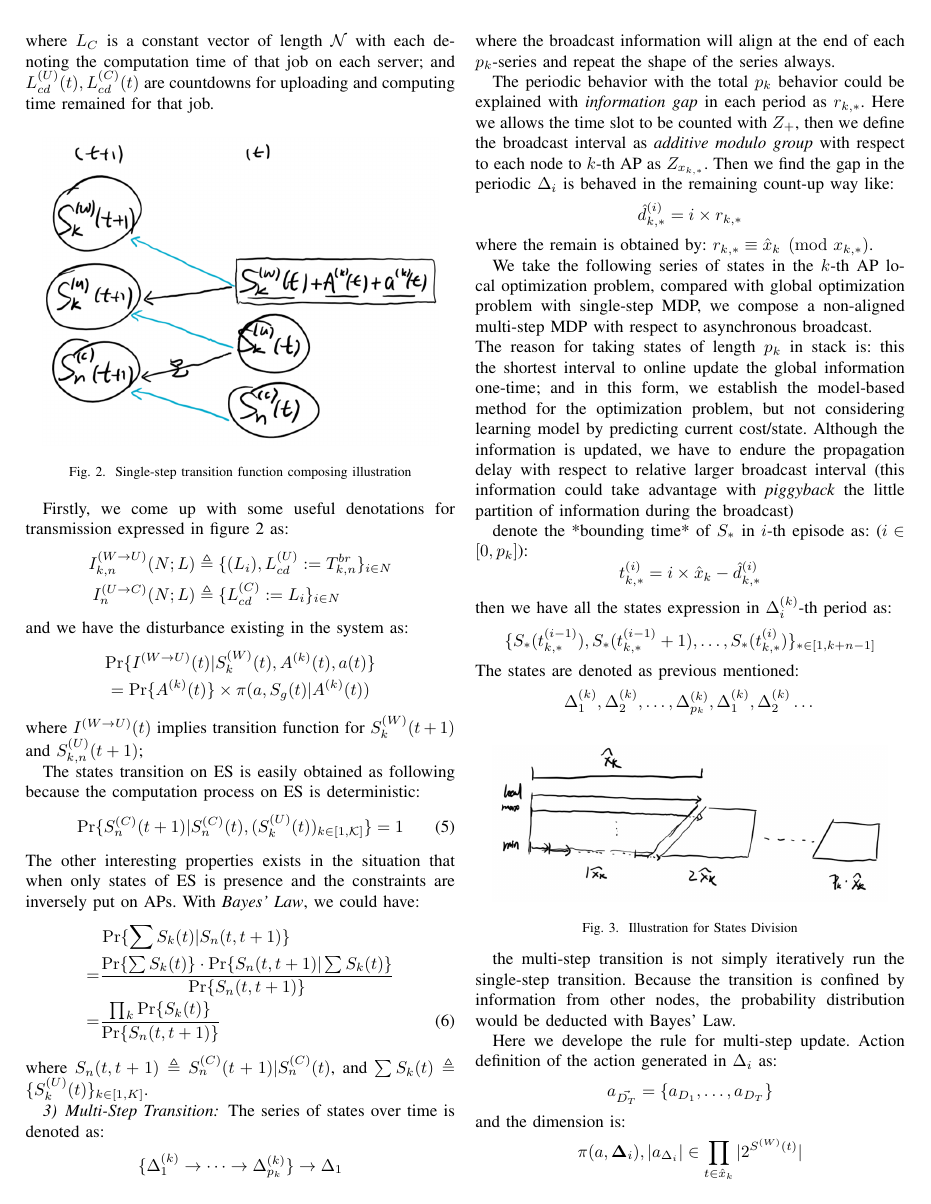
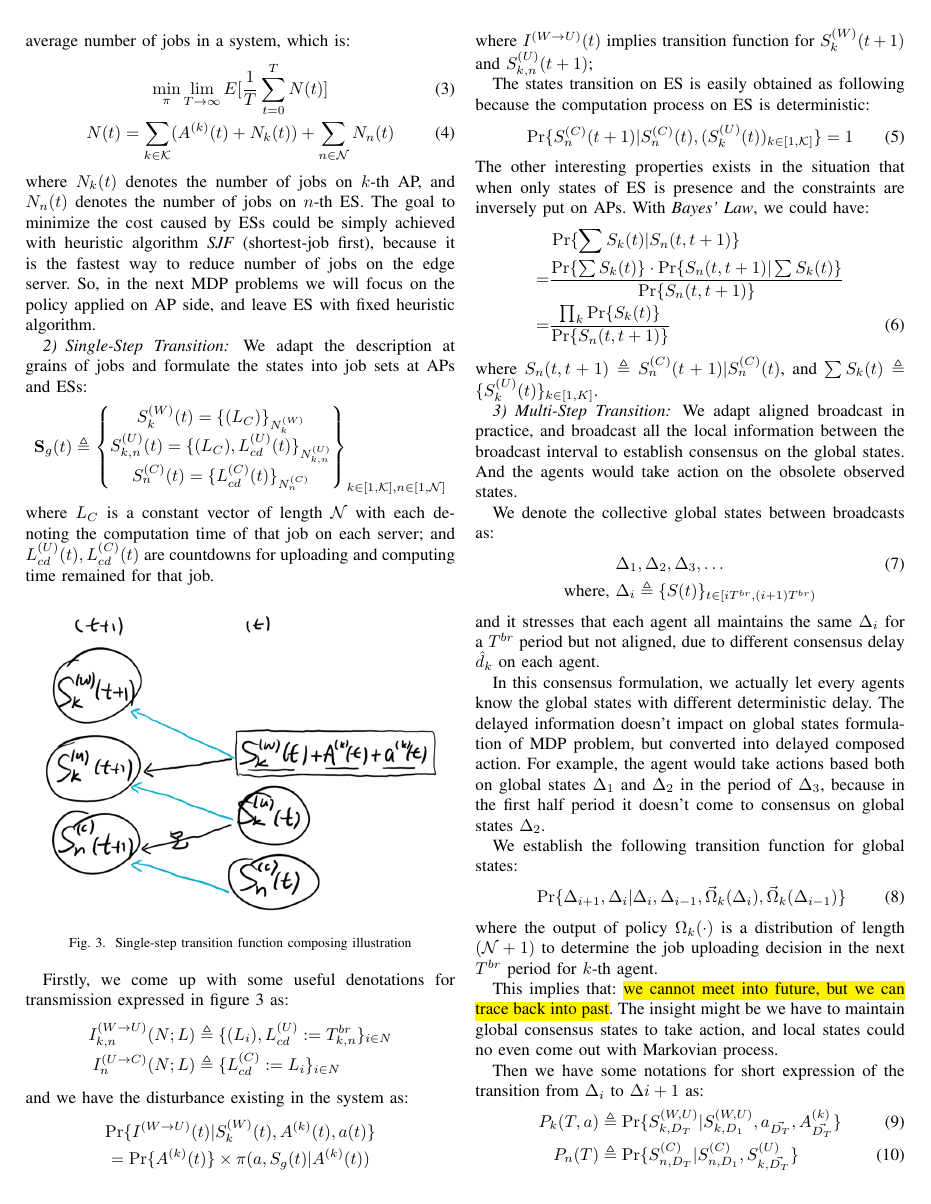
Before and after one commit to iamhyc/my-latex-collection, a LaTeX paper (main.tex): page 3 of 4. Compiled offline with pdfLaTeX.

Commit message:
update 1920

```diff
--- a/main.tex
+++ b/main.tex
@@ -206,49 +231,29 @@
             \end{subsubsection}
 
             \begin{subsubsection}{Multi-Step Transition}
-                The series of states over time is denoted as:
-                $$
-                \{ \Delta^{(k)}_1 \to \dots \to \Delta^{(k)}_{p_k} \} \to \Delta_{1}
-                $$
-                where the broadcast information will align at the end of each $p_k$-series and repeat the shape of the series always.
+                We adapt aligned broadcast in practice, and broadcast all the local information between the broadcast interval to establish consensus on the global states. And the agents would take action on the obsolete observed states.
 
-                The periodic behavior with the total $p_k$ behavior could be explained with \textit{information gap} in each period as $r_{k,*}$. Here we allows the time slot to be counted with $Z_+$, then we define the broadcast interval as \textit{additive modulo group} with respect to each node to $k$-th AP as $Z_{x_{k,*}}$. Then we find the gap in the periodic $\Delta_i$ is behaved in the remaining count-up way like:
-                $$
-                \hat{d}_{k,*}^{(i)} = i \times r_{k,*}
-                $$
-                where the remain is obtained by: $r_{k,*} \equiv \hat{x}_k \pmod{x_{k,*}}$.
+                We denote the collective global states between broadcasts as:
+                \begin{align}
+                    & \Delta_1, \Delta_2, \Delta_3, \dots
+                    \\
+                    \text{where, } & \Delta_i \triangleq \{S(t)\}_{t \in [iT^{br},(i+1)T^{br})} \nonumber
+                \end{align}
+                and it stresses that each agent all maintains the same $\Delta_i$ for a $T^{br}$ period but not aligned, due to different consensus delay $\hat{d}_k$ on each agent.
 
-                We take the following series of states in the $k$-th AP local optimization problem, compared with global optimization problem with single-step MDP, we compose a non-aligned multi-step MDP with respect to asynchronous broadcast.
-                \\
-                The reason for taking states of length $p_k$ in stack is: this the shortest interval to online update the global information one-time; and in this form, we establish the model-based method for the optimization problem, but not considering learning model by predicting current cost/state. Although the information is updated, we have to endure the propagation delay with respect to relative larger broadcast interval (this information could take advantage with \emph{piggyback} the little partition of information during the broadcast)
+                In this consensus formulation, we actually let every agents know the global states with different deterministic delay. The delayed information doesn't impact on global states formulation of MDP problem, but converted into delayed composed action. For example, the agent would take actions based both on global states $\Delta_1$ and $\Delta_2$ in the period of $\Delta_3$, because in the first half period it doesn't come to consensus on global states $\Delta_2$.
 
-                denote the *bounding time* of $S_*$ in $i$-th episode as: ($i \in [0, p_k]$):
-                $$
-                t^{(i)}_{k,*} = i \times \hat{x}_k - \hat{d}^{(i)}_{k,*}
-                $$
-                then we have all the states expression in $\Delta^{(k)}_i$-th period as:
-                $$
-                \{ S_*(t^{(i-1)}_{k,*}), S_*(t^{(i-1)}_{k,*}+1), \dots, S_*(t^{(i)}_{k,*}) \}_{* \in [1,k+n-1]}
-                $$
-                The states are denoted as previous mentioned:
-                $$
-                \Delta^{(k)}_{1}, \Delta^{(k)}_{2}, \dots, \Delta^{(k)}_{p_k}, \Delta^{(k)}_{1}, \Delta^{(k)}_{2}\dots
-                $$
+                We establish the following transition function for global states:
+                \begin{align}
+                    & \Pr\{\Delta_{i+1}, \Delta_{i} | \Delta_{i}, \Delta_{i-1}, \vec{\Omega}_k(\Delta_i), \vec{\Omega}_k(\Delta_{i-1})\}
+                \end{align}
+                where the output of policy $\Omega_k(\cdot)$ is a distribution of length $(\mathcal{N}+1)$ to determine the job uploading decision in the next $T^{br}$ period for $k$-th agent.
+
+                This implies that: \hl{we cannot meet into future, but we can trace back into past}. The insight might be we have to maintain global consensus states to take action, and local states could no even come out with Markovian process.
 
                 \begin{figure}[h]
                     \centering
-                    \includegraphics[width=0.45\textwidth]{period-states.png}
-                    \caption{Illustration for States Division}
-                    \label{fig:division}
+                    \includegraphics[width=0.45\textwidth]{broadcast-trans.png}
+                    \caption{Global Consensus and Transition with Delayed Action}
+                    \label{fig:br-trans}
                 \end{figure}
-
-                the multi-step transition is not simply iteratively run the single-step transition. Because the transition is confined by information from other nodes, the probability distribution would be deducted with Bayes' Law.
-
-                Here we develope the rule for multi-step update.
-                Action definition of the action generated in $\Delta_{i}$ as:
-                $$
-                a_{\vec{D_T}} = \{ a_{D_1}, \dots, a_{D_T} \}
-                $$
-                and the dimension is:
-                $$
-                \pi(a, \mathbf{\Delta}_i), |a_{\Delta_i}| \in \prod_{t \in \hat{x}_k} |2^{S^{(W)}(t)}|
```
Also changed, not shown: images/broadcast-trans.png (added), images/period-states.png (deleted), main.tex (37 more changed lines), 1 other file.
